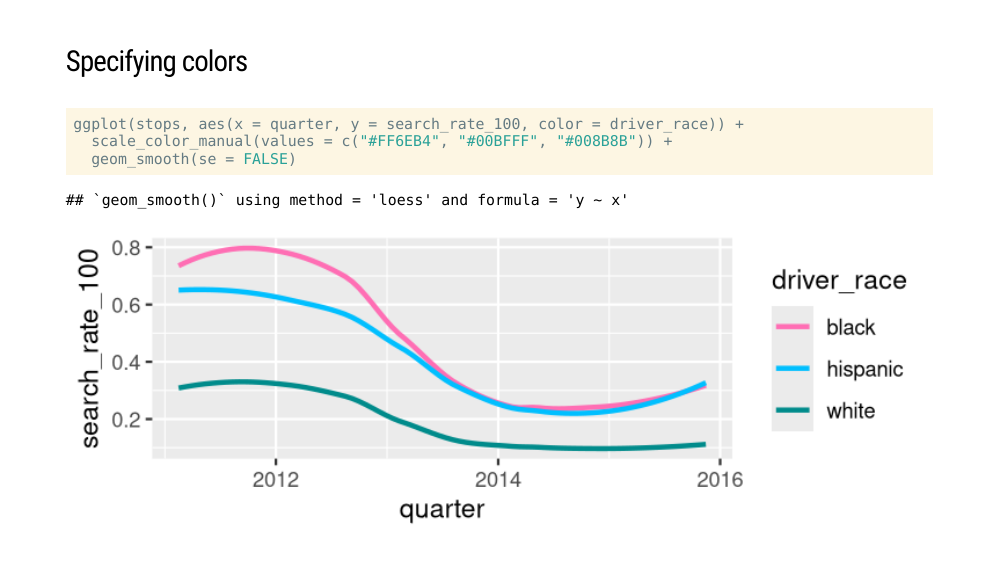
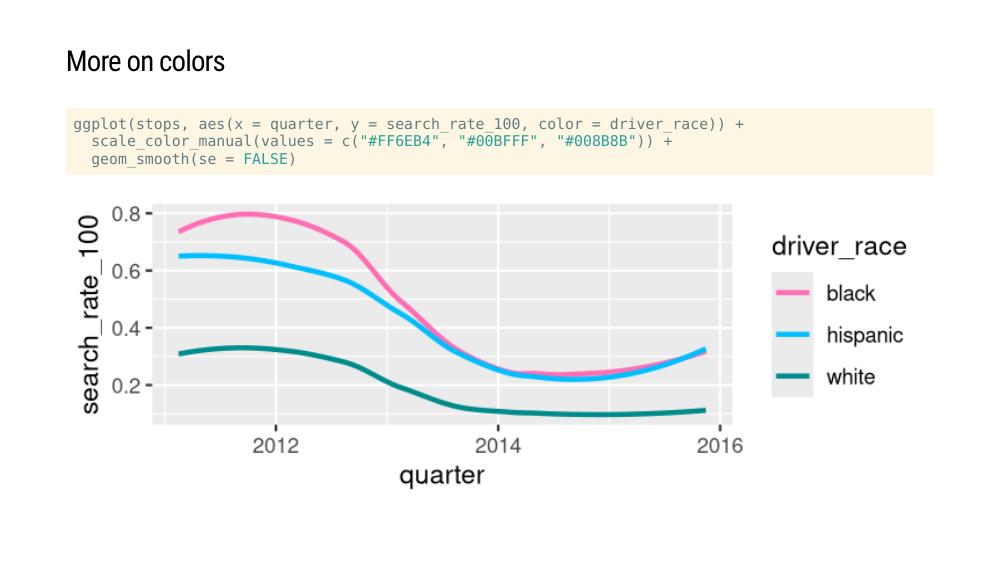
Before and after one commit to sul-cidr/data-visualization-ggplot2, an R Markdown document (docs/index.Rmd): page 55 of 80. Rendered offline with R 4.5, knitr and Pandoc, with nearby package versions; the slides are laid out offline by our stand-in for remark.js, each with all of its steps uncovered, in fonts that may differ from those the slides ask for, and without slide numbers, shadows or browser add-ons; code that draws random numbers runs with fixed seeds of ours; some code elsewhere in the file could not run offline; a font, style sheet, LaTeX package, included part or bibliography that could not be used is replaced or left out.

Commit message:
scale_color_manual chunk

````diff
--- a/docs/index.Rmd
+++ b/docs/index.Rmd
@@ -643,9 +643,9 @@ ggplot(stops, aes(x = quarter, y = search_rate_100, group = driver_race)) +
 
 ---
 
-### Specifying colors
+### More on colors
 
-```{r, fig.height=1.8}
+```{r, message = FALSE, fig.height=1.8}
 ggplot(stops, aes(x = quarter, y = search_rate_100, color = driver_race)) +
   scale_color_manual(values = c("#FF6EB4", "#00BFFF", "#008B8B")) +
   geom_smooth(se = FALSE)
````
Also changed, not shown: docs/index.Rmd (3 more changed lines), 17 other files.
